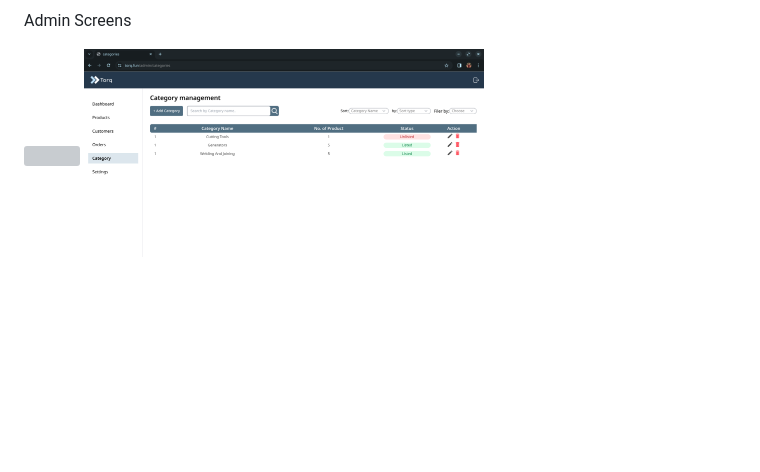
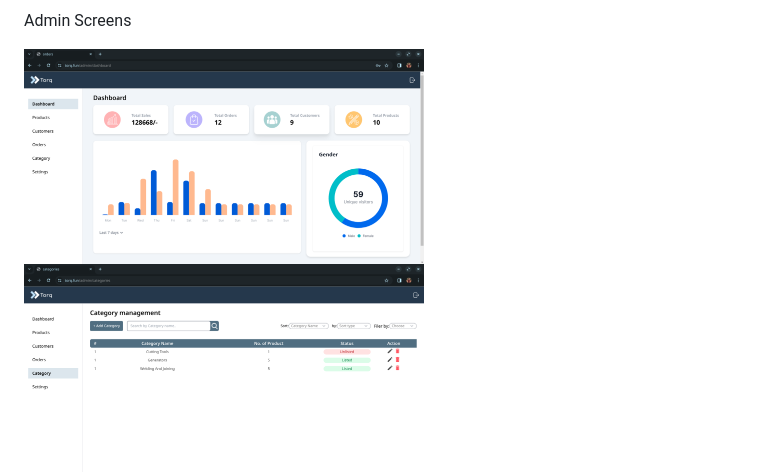
Before and after one commit to Alexmathai2001/E-rental-website, a Markdown page: README.md, the part around the change. Drawn GitHub-style; blank space fills up the shorter version; grey boxes are pictures that could not be loaded.

```diff
--- a/README.md
+++ b/README.md
@@ -69,7 +69,7 @@ User Screens (Mobile view)
 Admin Screens
 
 <p float="left">
-<img src="" width="400" height="200">
+<img src="https://github.com/Alexmathai2001/E-rental-website/blob/master/images/admin%20dashboard.png" width="400" height="200">
 
 <img src="https://github.com/Alexmathai2001/E-rental-website/blob/master/images/admin%20category.png" width="400" height="200">
 
```
